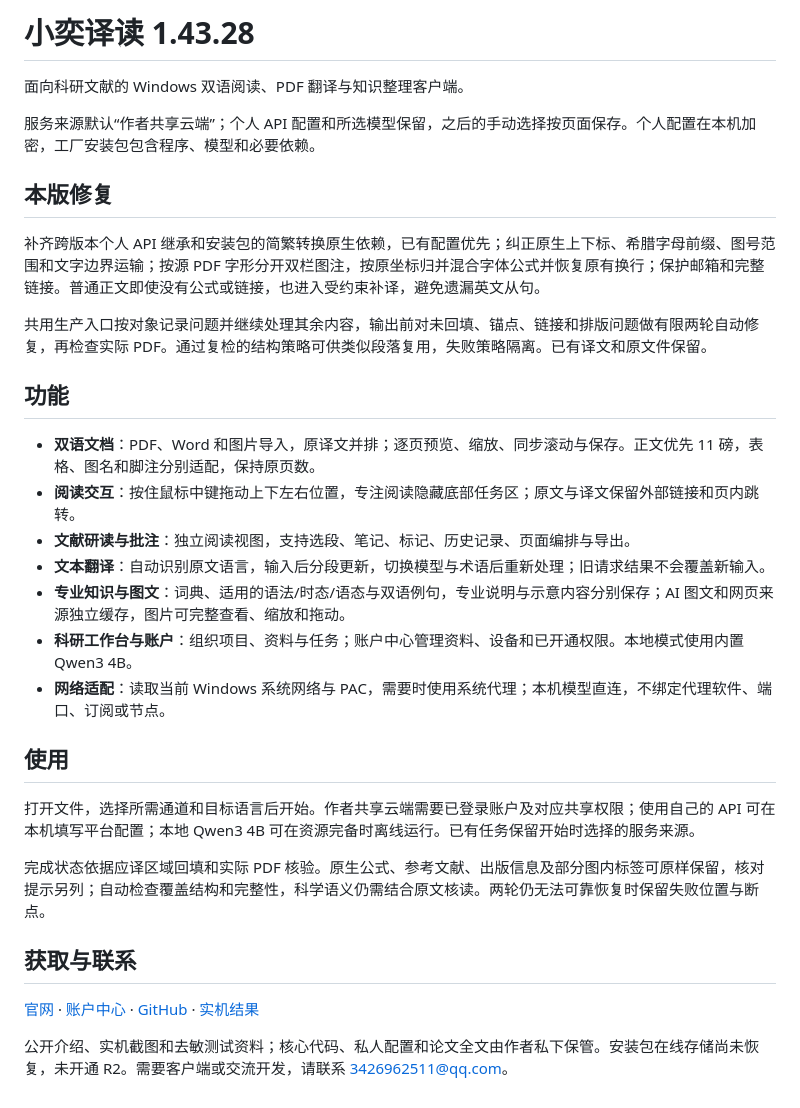
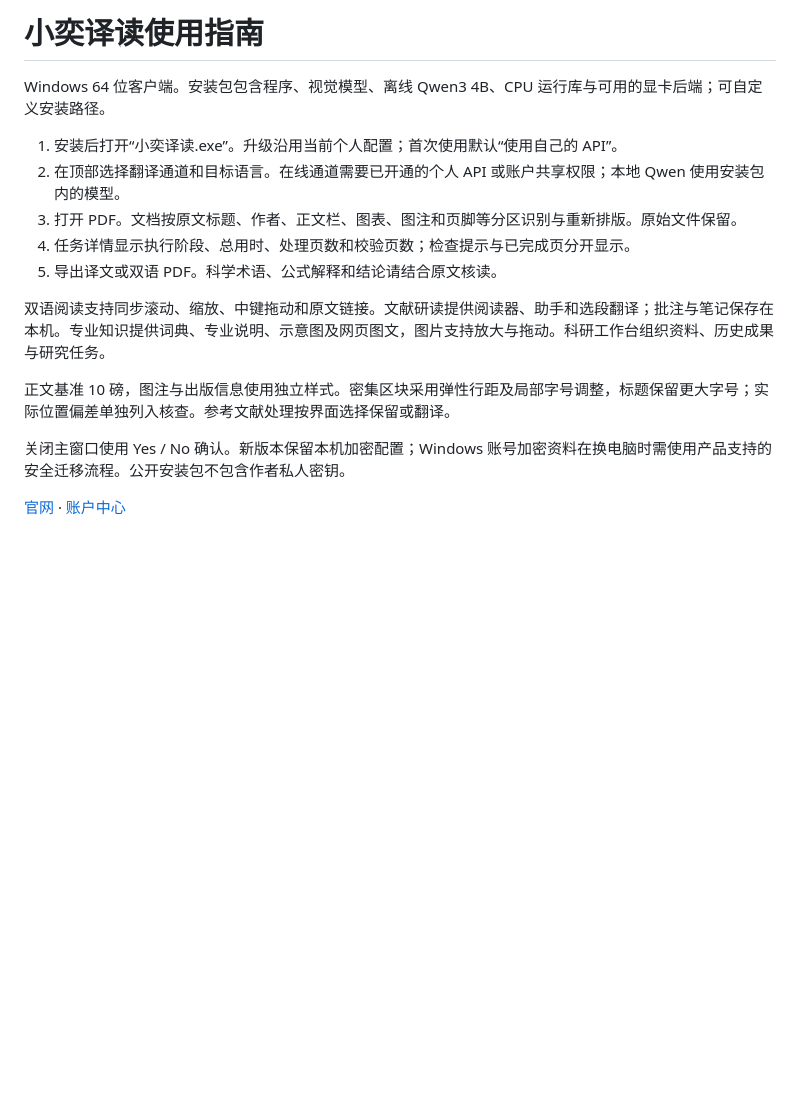
Before and after one commit to syj3426962511-glitch/xiaoyi-reader, a Markdown page: guides/USER_GUIDE.md, the part around the change. Rendered like a GitHub page; blank space fills up the shorter version.

```diff
--- a/guides/USER_GUIDE.md
+++ b/guides/USER_GUIDE.md
@@ -1,33 +1,17 @@
-# 小奕译读 1.43.28
+# 小奕译读使用指南
 
-面向科研文献的 Windows 双语阅读、PDF 翻译与知识整理客户端。
+Windows 64 位客户端。安装包包含程序、视觉模型、离线 Qwen3 4B、CPU 运行库与可用的显卡后端；可自定义安装路径。
 
-服务来源默认“作者共享云端”；个人 API 配置和所选模型保留，之后的手动选择按页面保存。个人配置在本机加密，工厂安装包包含程序、模型和必要依赖。
+1. 安装后打开“小奕译读.exe”。升级沿用当前个人配置；首次使用默认“使用自己的 API”。
+2. 在顶部选择翻译通道和目标语言。在线通道需要已开通的个人 API 或账户共享权限；本地 Qwen 使用安装包内的模型。
+3. 打开 PDF。文档按原文标题、作者、正文栏、图表、图注和页脚等分区识别与重新排版。原始文件保留。
+4. 任务详情显示执行阶段、总用时、处理页数和校验页数；检查提示与已完成页分开显示。
+5. 导出译文或双语 PDF。科学术语、公式解释和结论请结合原文核读。
 
-## 本版修复
+双语阅读支持同步滚动、缩放、中键拖动和原文链接。文献研读提供阅读器、助手和选段翻译；批注与笔记保存在本机。专业知识提供词典、专业说明、示意图及网页图文，图片支持放大与拖动。科研工作台组织资料、历史成果与研究任务。
 
-补齐跨版本个人 API 继承和安装包的简繁转换原生依赖，已有配置优先；纠正原生上下标、希腊字母前缀、图号范围和文字边界运输；按源 PDF 字形分开双栏图注，按原坐标归并混合字体公式并恢复原有换行；保护邮箱和完整链接。普通正文即使没有公式或链接，也进入受约束补译，避免遗漏英文从句。
+正文基准 10 磅，图注与出版信息使用独立样式。密集区块采用弹性行距及局部字号调整，标题保留更大字号；实际位置偏差单独列入核查。参考文献处理按界面选择保留或翻译。
 
-共用生产入口按对象记录问题并继续处理其余内容，输出前对未回填、锚点、链接和排版问题做有限两轮自动修复，再检查实际 PDF。通过复检的结构策略可供类似段落复用，失败策略隔离。已有译文和原文件保留。
+关闭主窗口使用 Yes / No 确认。新版本保留本机加密配置；Windows 账号加密资料在换电脑时需使用产品支持的安全迁移流程。公开安装包不包含作者私人密钥。
 
-## 功能
-
-- **双语文档**：PDF、Word 和图片导入，原译文并排；逐页预览、缩放、同步滚动与保存。正文优先 11 磅，表格、图名和脚注分别适配，保持原页数。
-- **阅读交互**：按住鼠标中键拖动上下左右位置，专注阅读隐藏底部任务区；原文与译文保留外部链接和页内跳转。
-- **文献研读与批注**：独立阅读视图，支持选段、笔记、标记、历史记录、页面编排与导出。
-- **文本翻译**：自动识别原文语言，输入后分段更新，切换模型与术语后重新处理；旧请求结果不会覆盖新输入。
-- **专业知识与图文**：词典、适用的语法/时态/语态与双语例句，专业说明与示意内容分别保存；AI 图文和网页来源独立缓存，图片可完整查看、缩放和拖动。
-- **科研工作台与账户**：组织项目、资料与任务；账户中心管理资料、设备和已开通权限。本地模式使用内置 Qwen3 4B。
-- **网络适配**：读取当前 Windows 系统网络与 PAC，需要时使用系统代理；本机模型直连，不绑定代理软件、端口、订阅或节点。
-
-## 使用
-
-打开文件，选择所需通道和目标语言后开始。作者共享云端需要已登录账户及对应共享权限；使用自己的 API 可在本机填写平台配置；本地 Qwen3 4B 可在资源完备时离线运行。已有任务保留开始时选择的服务来源。
-
-完成状态依据应译区域回填和实际 PDF 核验。原生公式、参考文献、出版信息及部分图内标签可原样保留，核对提示另列；自动检查覆盖结构和完整性，科学语义仍需结合原文核读。两轮仍无法可靠恢复时保留失败位置与断点。
-
-## 获取与联系
-
-[官网](https://syj3426962511-glitch.github.io/xiaoyi-reader/) · [账户中心](https://xiaoyi-accounts.xiaoyi-account-deployment.workers.dev/) · [GitHub](https://github.com/syj3426962511-glitch/xiaoyi-reader) · [实机结果](https://syj3426962511-glitch.github.io/xiaoyi-reader/validation/)
-
-公开介绍、实机截图和去敏测试资料；核心代码、私人配置和论文全文由作者私下保管。安装包在线存储尚未恢复，未开通 R2。需要客户端或交流开发，请联系 [3426962511@qq.com](mailto:3426962511@qq.com)。
+[官网](https://syj3426962511-glitch.github.io/xiaoyi-reader/) · [账户中心](https://xiaoyi-accounts.xiaoyi-account-deployment.workers.dev/)
```
Also changed, not shown: README.md (+29 -35 lines), guides/TESTING-1.43.29.md (added, +20 -0 lines), guides/TESTING.md (+16 -13 lines), docs/assets/03-installed-1.44.1-r66-dictionary.png (added), docs/assets/04-installed-1.44.1-r66-annotations.png (added), 6 other files.
